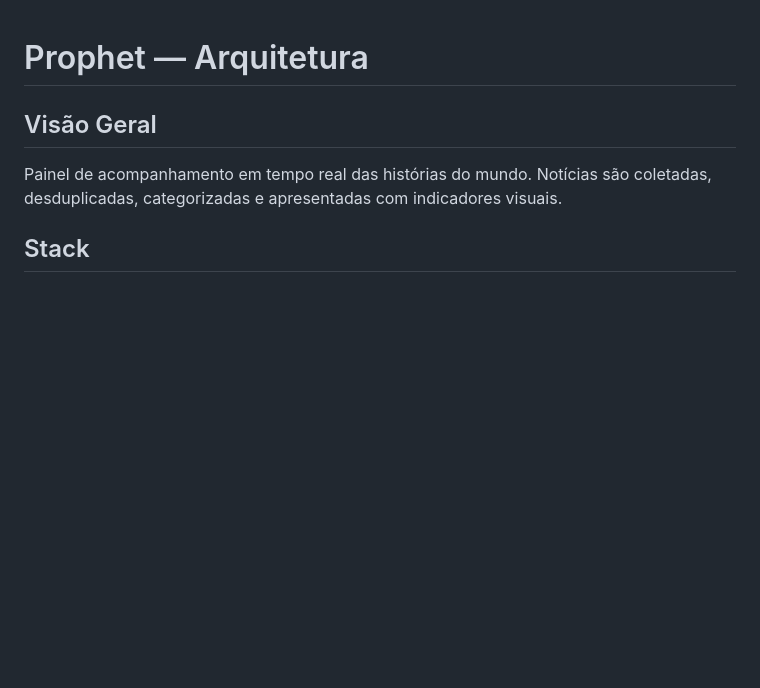
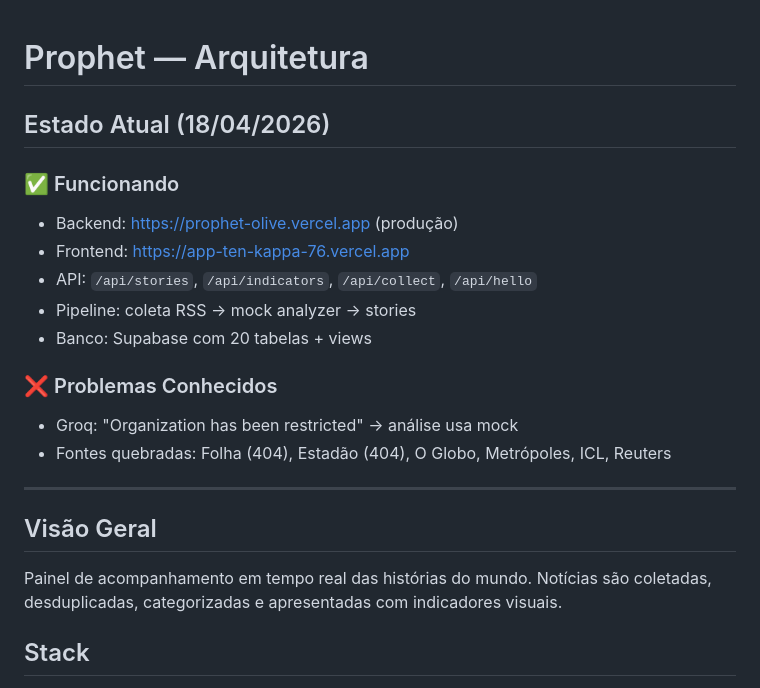
Before and after one commit to raphaelpicole/prophet, a Markdown page: docs/ARCHITECTURE.md, the part around the change. GitHub-like rendering; blank space fills up the shorter version.

Commit message:
docs: atualiza ARCHITECTURE.md e STATUS_ATUAL.md (18/04)

```diff
--- a/docs/ARCHITECTURE.md
+++ b/docs/ARCHITECTURE.md
@@ -1,4 +1,19 @@
 # Prophet — Arquitetura
+
+## Estado Atual (18/04/2026)
+
+### ✅ Funcionando
+- Backend: https://prophet-olive.vercel.app (produção)
+- Frontend: https://app-ten-kappa-76.vercel.app
+- API: `/api/stories`, `/api/indicators`, `/api/collect`, `/api/hello`
+- Pipeline: coleta RSS → mock analyzer → stories
+- Banco: Supabase com 20 tabelas + views
+
+### ❌ Problemas Conhecidos
+- Groq: "Organization has been restricted" → análise usa mock
+- Fontes quebradas: Folha (404), Estadão (404), O Globo, Metrópoles, ICL, Reuters
+
+---
 
 ## Visão Geral
 
```
Also changed, not shown: docs/STATUS_ATUAL.md (added, +164 -0 lines).
